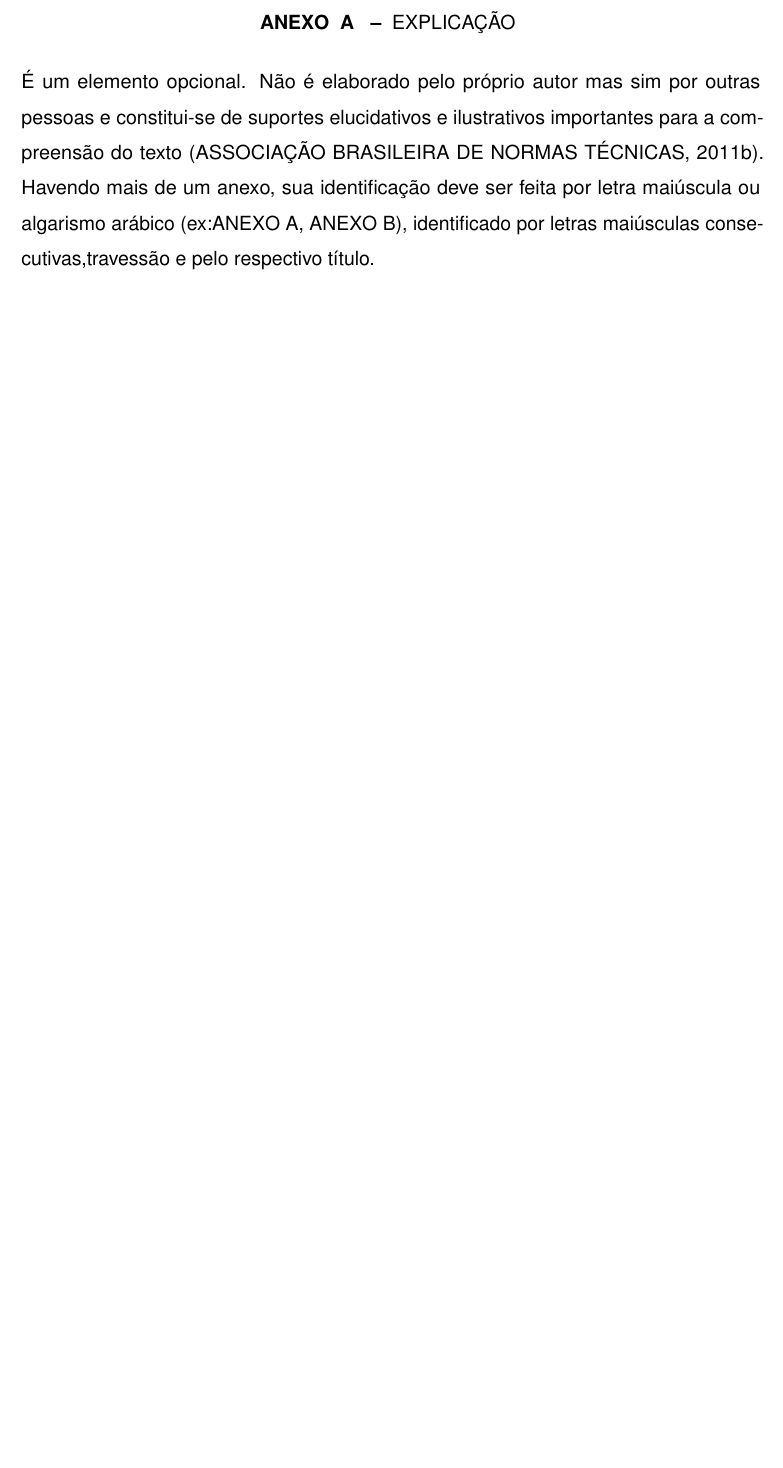
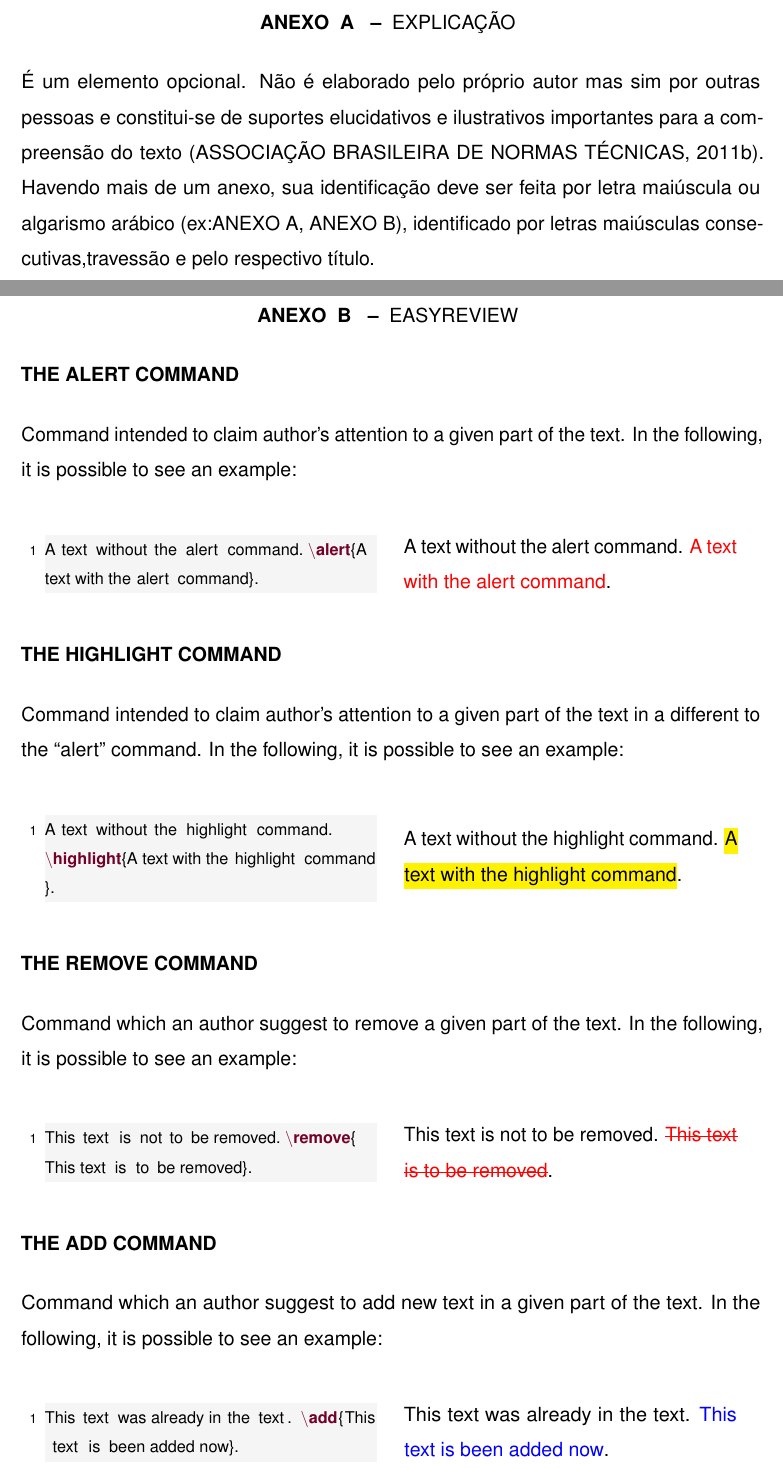
Before and after one commit to hsneto/iftex, a LaTeX document (main.tex, which reads anexos/easyreview.tex): part of page 23 of 23 before the commit and two parts of pages 23 and 24 of 25 after it, the two joined at a grey line, cut so that both start at the same text, the shorter picture padded with empty space. Compiled offline with pdfLaTeX.

Commit message:
Updates from ShareLaTeX

```diff
--- /dev/null
+++ b/anexos/easyreview.tex
@@ -0,0 +1,93 @@
+\chapter{{\normalfont EasyReview}}
+
+\lstset{
+		keywordstyle=\bfseries\color{purple!60!black},
+		commentstyle=\itshape\color{green!40!black},
+% 		identifierstyle=\itshape,
+		stringstyle=\itshape,
+		showstringspaces=false,
+		escapeinside={\%*}{*)},
+		columns=flexible,
+		breaklines=true,
+breakindent=0pt}
+
+\renewcommand\lstlistingname{Example}
+\newcommand{\keyword}[1]{\textbf{\color{purple!60!black}{#1}}}
+
+% ------
+\textbf{\uppercase {The alert command}}
+
+% ------
+Command intended to claim author's attention to a given part of the text. In the following, it is possible to see an example:
+
+\begin{center}
+\begin{minipage}[ht]{0.45\textwidth}
+\begin{lstlisting}[language=tex]
+A text without the alert command. %*\keyword{$\backslash$alert}*){A text with the alert command}.
+\end{lstlisting}
+\end{minipage}
+\hspace{10pt}
+\begin{minipage}[ht]{0.45\textwidth}
+A text without the alert command. \alert{A text with the alert command}.
+\end{minipage}
+\end{center}
+
+% ------
+\textbf{\uppercase {The highlight command}}
+
+% ------
+Command intended to claim author's attention to a given part of the text in a different to the ``alert'' command. In the following, it is possible to see an example:
+
+\begin{center}
+\begin{minipage}[ht]{0.45\textwidth}
+\begin{lstlisting}[language=tex]
+A text without the highlight command. %*\keyword{$\backslash$highlight}*){A text with the highlight command}.
+\end{lstlisting}
+\end{minipage}
+\hspace{10pt}
+\begin{minipage}[ht]{0.45\textwidth}
+A text without the highlight command. \highlight{A text with the highlight command}.
+\end{minipage}
+\end{center}
+
+% ------
+\textbf{\uppercase {The remove command}}
+
+% ------
+Command which an author suggest to remove a given part of the text. In the following, it is possible to see an example:
+
+\begin{center}
+\begin{minipage}[ht]{0.45\textwidth}
+\begin{lstlisting}[language=tex]
+This text is not to be removed. %*\keyword{$\backslash$remove}*){This text is to be removed}.
+\end{lstlisting}
+\end{minipage}
+\hspace{10pt}
+\begin{minipage}[ht]{0.45\textwidth}
+This text is not to be removed. \remove{This text is to be removed}.
+\end{minipage}
+\end{center}
+
+% ------
+\textbf{\uppercase {The add command}}
+
+% ------
+Command which an author suggest to add new text in a given part of the text. In the following, it is possible to see an example:
+
+\begin{center}
+\begin{minipage}[ht]{0.45\textwidth}
+\begin{lstlisting}[language=tex]
+This text was already in the text. %*\keyword{$\backslash$add}*){This text is been added now}.
+\end{lstlisting}
+\end{minipage}
+\hspace{10pt}
+\begin{minipage}[ht]{0.45\textwidth}
+This text was already in the text. \add{This text is been added now}.
+\end{minipage}
+\end{center}
+
+% ------
+\textbf{\uppercase {The replace/substitute command}}
+
+% ------
+Both commands are equivalent. It shall be used when an author suggest to replace a given part of the text for a newer one. In the following, it is possible to see an example:
--- a/main.tex
+++ b/main.tex
@@ -16,6 +16,8 @@
 \usepackage{helvet}
 \renewcommand{\familydefault}{\sfdefault}
 \renewcommand{\ABNTEXchapterfont}{\bfseries}
+
+\usepackage{easyReview} % Comandos para revisar o texto
 
 %% Macros de dados do documento
 \autor{Autor do projeto}
```
Also changed, not shown: easyReview.sty (added, +54 -0 lines), anexos/easyreview.tex (30 more changed lines), main.tex (1 more changed lines).
